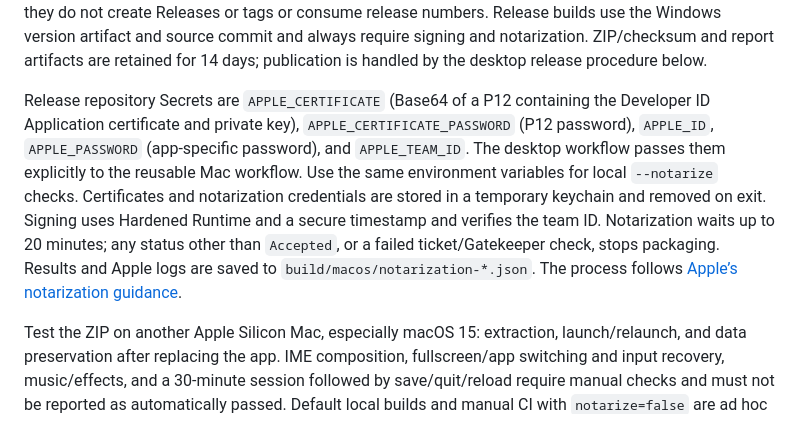
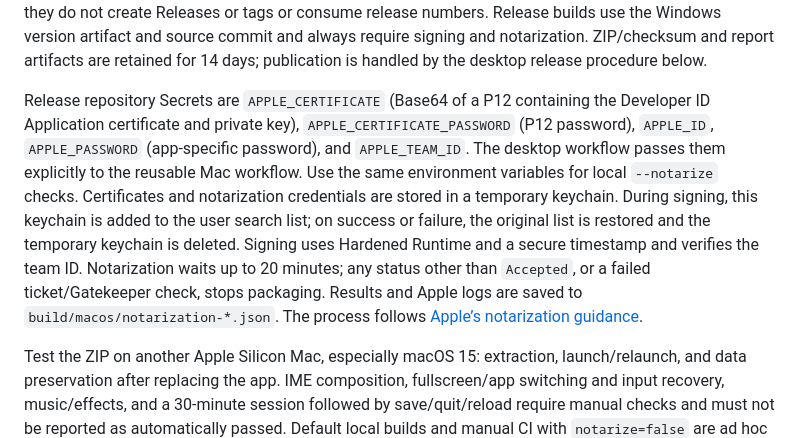
Before and after one commit to shlifedev/Stranded-II-Modern, a Markdown page: docs/development.md, the part around one of its changes. Rendered like a GitHub page.

Commit message:
docs: clarify temporary signing keychain cleanup

```diff
--- a/docs/development.md
+++ b/docs/development.md
@@ -202,7 +202,7 @@ python3 -m venv .venv
 
 [Mac CI](../.github/workflows/macos.yml) supports manual tests and reusable builds called by the desktop release workflow. On ARM64 `macos-15`, it validates the pinned dependencies, extracts them under `deps/ci-macos/`, and runs preparation → build → `core` checks → ZIP packaging. Select the branch to test under **Actions → macOS build → Run workflow**. The default, `notarize=true`, runs Developer ID signing → Apple notarization acceptance → stapling → ZIP revalidation. Set it to `false` to create only an ad hoc signed preview ZIP. Manual runs use the same `ci.py version` command as Windows previews to generate a `-local` version; they do not create Releases or tags or consume release numbers. Release builds use the Windows version artifact and source commit and always require signing and notarization. ZIP/checksum and report artifacts are retained for 14 days; publication is handled by the desktop release procedure below.
 
-Release repository Secrets are `APPLE_CERTIFICATE` (Base64 of a P12 containing the Developer ID Application certificate and private key), `APPLE_CERTIFICATE_PASSWORD` (P12 password), `APPLE_ID`, `APPLE_PASSWORD` (app-specific password), and `APPLE_TEAM_ID`. The desktop workflow passes them explicitly to the reusable Mac workflow. Use the same environment variables for local `--notarize` checks. Certificates and notarization credentials are stored in a temporary keychain and removed on exit. Signing uses Hardened Runtime and a secure timestamp and verifies the team ID. Notarization waits up to 20 minutes; any status other than `Accepted`, or a failed ticket/Gatekeeper check, stops packaging. Results and Apple logs are saved to `build/macos/notarization-*.json`. The process follows [Apple’s notarization guidance](https://developer.apple.com/documentation/security/customizing-the-notarization-workflow).
+Release repository Secrets are `APPLE_CERTIFICATE` (Base64 of a P12 containing the Developer ID Application certificate and private key), `APPLE_CERTIFICATE_PASSWORD` (P12 password), `APPLE_ID`, `APPLE_PASSWORD` (app-specific password), and `APPLE_TEAM_ID`. The desktop workflow passes them explicitly to the reusable Mac workflow. Use the same environment variables for local `--notarize` checks. Certificates and notarization credentials are stored in a temporary keychain. During signing, this keychain is added to the user search list; on success or failure, the original list is restored and the temporary keychain is deleted. Signing uses Hardened Runtime and a secure timestamp and verifies the team ID. Notarization waits up to 20 minutes; any status other than `Accepted`, or a failed ticket/Gatekeeper check, stops packaging. Results and Apple logs are saved to `build/macos/notarization-*.json`. The process follows [Apple’s notarization guidance](https://developer.apple.com/documentation/security/customizing-the-notarization-workflow).
 
 Test the ZIP on another Apple Silicon Mac, especially macOS 15: extraction, launch/relaunch, and data preservation after replacing the app. IME composition, fullscreen/app switching and input recovery, music/effects, and a 30-minute session followed by save/quit/reload require manual checks and must not be reported as automatically passed. Default local builds and manual CI with `notarize=false` are ad hoc signed and not notarized. The development-menu marker, `development.flag`, stays in the local development runtime and is excluded from apps and ZIPs. Native movies/raw TCP/UDP, Intel, and native Extended are unsupported.
 
```
Also changed, not shown: other parts of docs/development.md (+1 -1 lines), docs/development-ko.md (+2 -2 lines).
